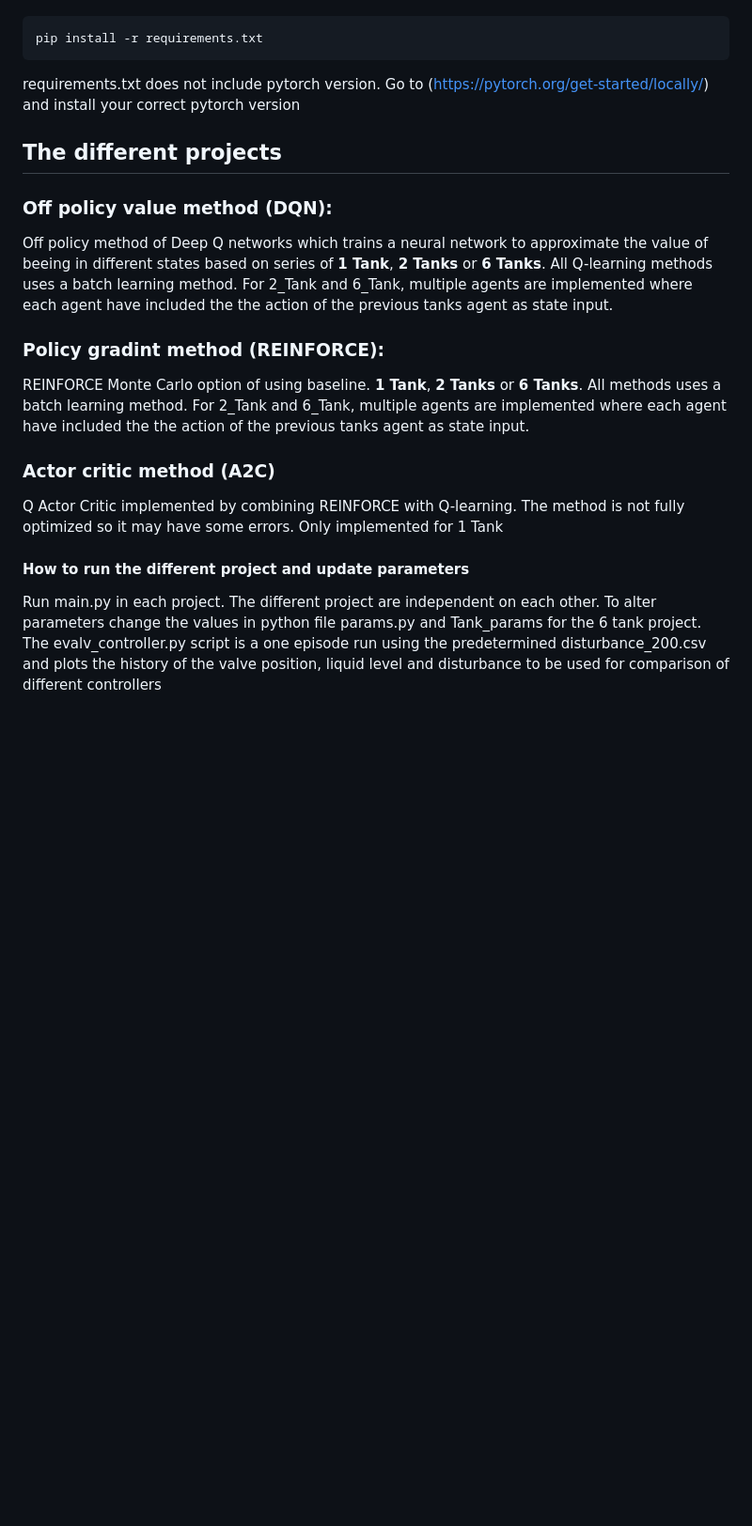
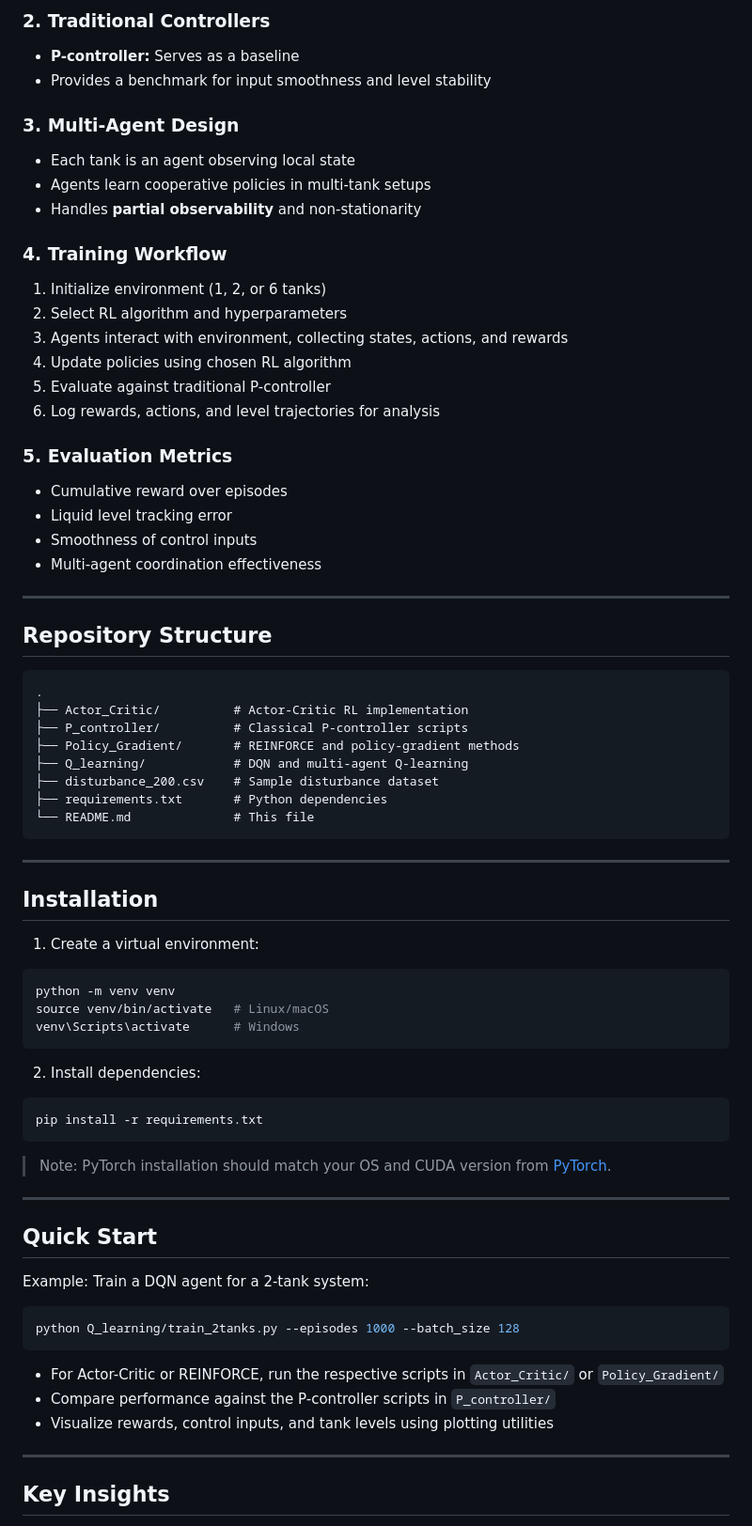
Before and after one commit to alihadi2103/Tank-control, a Markdown page: README.md, the part around the change printed below. Shown: that part at 94% size. GitHub-like rendering; blank space fills up the shorter version.

````diff
--- a/README.md
+++ b/README.md
@@ -31,18 +67,80 @@ Run the following to install requirements for the project.
+### 2. Traditional Controllers
+
+* **P-controller:** Serves as a baseline
+* Provides a benchmark for input smoothness and level stability
+
+### 3. Multi-Agent Design
+
+* Each tank is an agent observing local state
+* Agents learn cooperative policies in multi-tank setups
+* Handles **partial observability** and non-stationarity
+
+### 4. Training Workflow
+
+1. Initialize environment (1, 2, or 6 tanks)
+2. Select RL algorithm and hyperparameters
+3. Agents interact with environment, collecting states, actions, and rewards
+4. Update policies using chosen RL algorithm
+5. Evaluate against traditional P-controller
+6. Log rewards, actions, and level trajectories for analysis
+
+### 5. Evaluation Metrics
+
+* Cumulative reward over episodes
+* Liquid level tracking error
+* Smoothness of control inputs
+* Multi-agent coordination effectiveness
+
+---
+
+## Repository Structure
+
+```
+.
+├── Actor_Critic/          # Actor-Critic RL implementation
+├── P_controller/          # Classical P-controller scripts
+├── Policy_Gradient/       # REINFORCE and policy-gradient methods
+├── Q_learning/            # DQN and multi-agent Q-learning
+├── disturbance_200.csv    # Sample disturbance dataset
+├── requirements.txt       # Python dependencies
+└── README.md              # This file
+```
+
+---
+
+## Installation
+
+1. Create a virtual environment:
+
+```bash
+python -m venv venv
+source venv/bin/activate   # Linux/macOS
+venv\Scripts\activate      # Windows
+```
+
+2. Install dependencies:
+
+```bash
 pip install -r requirements.txt
 ```
-requirements.txt does not include pytorch version. Go to (https://pytorch.org/get-started/locally/) and install your correct pytorch version
-## The different projects
-### Off policy value method (DQN):
-Off policy method of Deep Q networks which trains a neural network to approximate the value of beeing in different states based on series of **1 Tank**, **2 Tanks** or **6 Tanks**. All Q-learning methods uses a batch learning method. For 2_Tank and 6_Tank, multiple agents are implemented where each agent have included the the action of the previous tanks agent as state input.
 
-### Policy gradint method (REINFORCE):
-REINFORCE Monte Carlo option of using baseline. **1 Tank**, **2 Tanks** or **6 Tanks**. All methods uses a batch learning method. For 2_Tank and 6_Tank, multiple agents are implemented where each agent have included the the action of the previous tanks agent as state input.
+> Note: PyTorch installation should match your OS and CUDA version from [PyTorch](https://pytorch.org/get-started/locally/).
 
+---
 
-### Actor critic method (A2C)
-Q Actor Critic implemented by combining REINFORCE with Q-learning. The method is not fully optimized so it may have some errors. Only implemented for 1 Tank
+## Quick Start
 
-#### How to run the different project and update parameters
-Run main.py in each project. The different project are independent on each other.
-To alter parameters change the values in python file params.py and Tank_params for the 6 tank project.
-The evalv_controller.py script is a one episode run using the predetermined disturbance_200.csv and plots the history of the valve position, liquid level and disturbance to be used for comparison of different controllers
+Example: Train a DQN agent for a 2-tank system:
+
+```bash
+python Q_learning/train_2tanks.py --episodes 1000 --batch_size 128
+```
+
+* For Actor-Critic or REINFORCE, run the respective scripts in `Actor_Critic/` or `Policy_Gradient/`
+* Compare performance against the P-controller scripts in `P_controller/`
+* Visualize rewards, control inputs, and tank levels using plotting utilities
+
+---
+
+## Key Insights
+
````
Also changed, not shown: other parts of README.md (+84 -22 lines).
